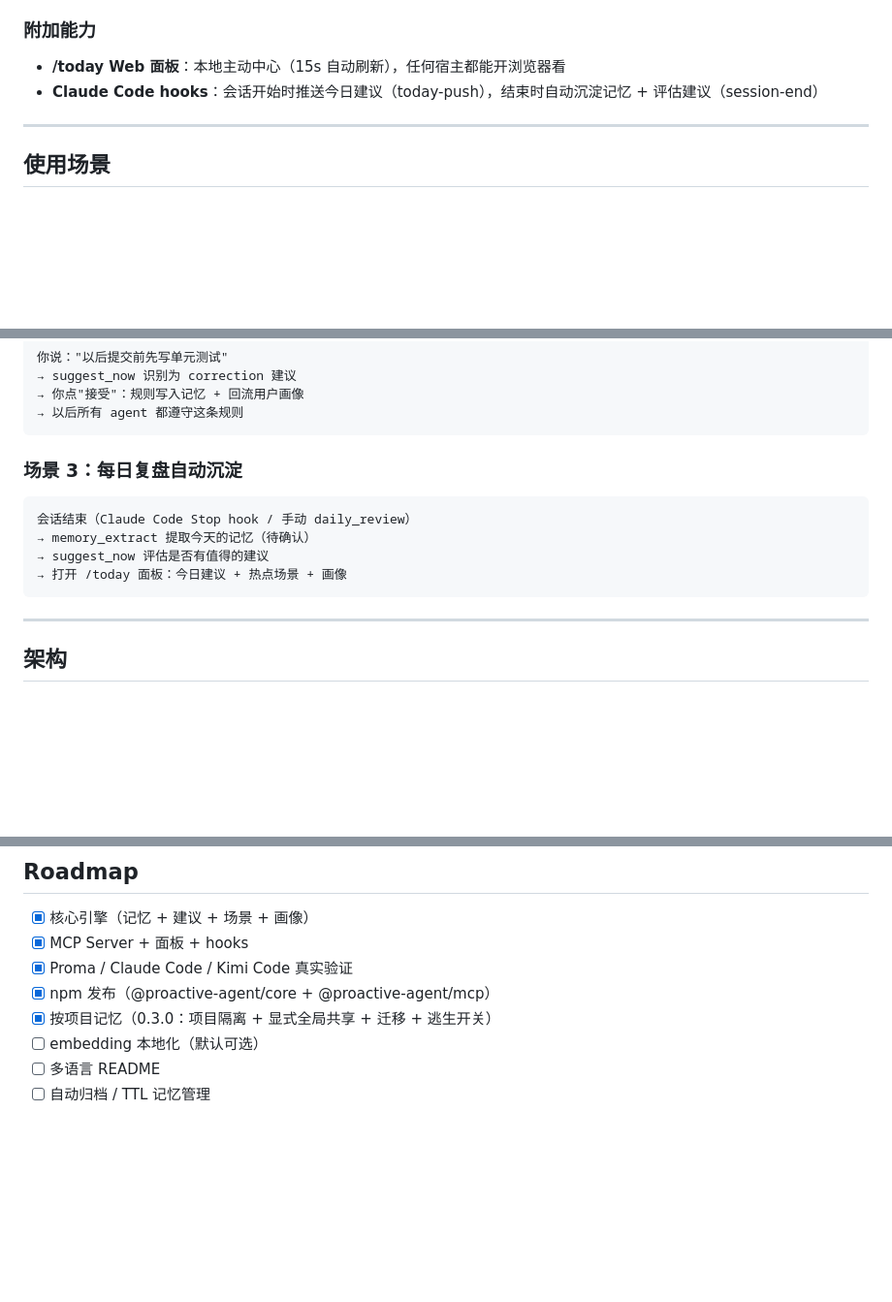
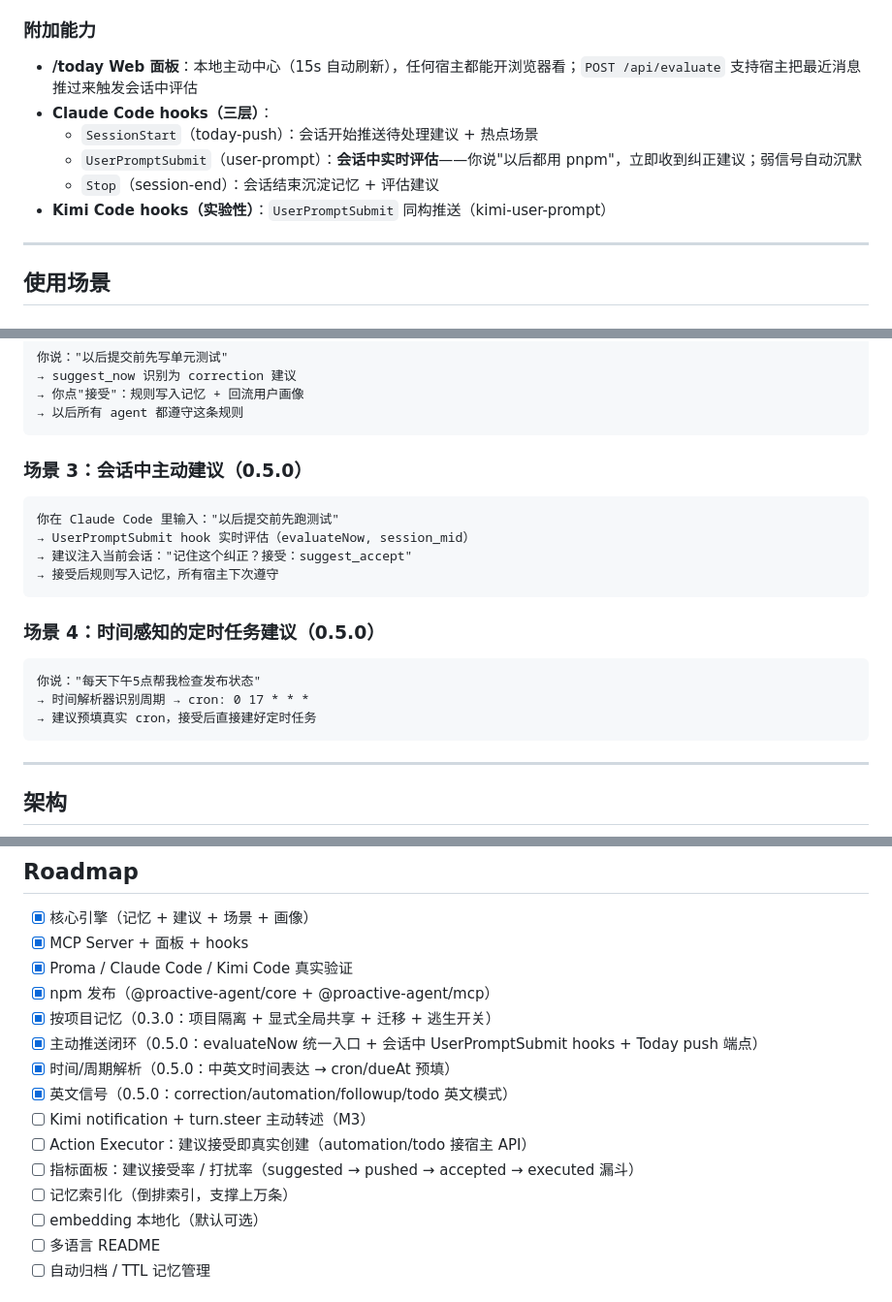
Before and after one commit to ConradLu2740/ProactiveAgent, a Markdown page: README.md, 3 parts joined by grey strips. Shown at 97% size. GitHub-like rendering; blank space fills up the shorter version.

Commit message:
docs: 0.5.0 changelog + README proactive push features
- CHANGELOG: 0.5.0 主动推送闭环批次（evaluateNow/hooks/时间解析/英文信号）
- README: hooks 三层能力 + 会话中建议场景 + 时间感知建议场景 + roadmap 更新

Made-with: Proma

````diff
--- a/README.md
+++ b/README.md
@@ -121,8 +121,12 @@ agent: 我偏好用 TypeScript 和 Bun
 
 ### 附加能力
 
-- **/today Web 面板**：本地主动中心（15s 自动刷新），任何宿主都能开浏览器看
-- **Claude Code hooks**：会话开始时推送今日建议（today-push），结束时自动沉淀记忆 + 评估建议（session-end）
+- **/today Web 面板**：本地主动中心（15s 自动刷新），任何宿主都能开浏览器看；`POST /api/evaluate` 支持宿主把最近消息推过来触发会话中评估
+- **Claude Code hooks（三层）**：
+  - `SessionStart`（today-push）：会话开始推送待处理建议 + 热点场景
+  - `UserPromptSubmit`（user-prompt）：**会话中实时评估**——你说"以后都用 pnpm"，立即收到纠正建议；弱信号自动沉默
+  - `Stop`（session-end）：会话结束沉淀记忆 + 评估建议
+- **Kimi Code hooks（实验性）**：`UserPromptSubmit` 同构推送（kimi-user-prompt）
 
 ---
 
@@ -142,12 +146,19 @@ agent: 我偏好用 TypeScript 和 Bun
 → 以后所有 agent 都遵守这条规则
 ```
 
-### 场景 3：每日复盘自动沉淀
+### 场景 3：会话中主动建议（0.5.0）
 ```
-会话结束（Claude Code Stop hook / 手动 daily_review）
-→ memory_extract 提取今天的记忆（待确认）
-→ suggest_now 评估是否有值得的建议
-→ 打开 /today 面板：今日建议 + 热点场景 + 画像
+你在 Claude Code 里输入："以后提交前先跑测试"
+→ UserPromptSubmit hook 实时评估（evaluateNow, session_mid）
+→ 建议注入当前会话："记住这个纠正？接受：suggest_accept"
+→ 接受后规则写入记忆，所有宿主下次遵守
+```
+
+### 场景 4：时间感知的定时任务建议（0.5.0）
+```
+你说："每天下午5点帮我检查发布状态"
+→ 时间解析器识别周期 → cron: 0 17 * * *
+→ 建议预填真实 cron，接受后直接建好定时任务
 ```
 
 ---
@@ -217,6 +228,13 @@ A：只有 `memory_extract` 的 LLM 模式会把**当前对话片段**发给你
 - [x] Proma / Claude Code / Kimi Code 真实验证
 - [x] npm 发布（@proactive-agent/core + @proactive-agent/mcp）
 - [x] 按项目记忆（0.3.0：项目隔离 + 显式全局共享 + 迁移 + 逃生开关）
+- [x] 主动推送闭环（0.5.0：evaluateNow 统一入口 + 会话中 UserPromptSubmit hooks + Today push 端点）
+- [x] 时间/周期解析（0.5.0：中英文时间表达 → cron/dueAt 预填）
+- [x] 英文信号（0.5.0：correction/automation/followup/todo 英文模式）
+- [ ] Kimi notification + turn.steer 主动转述（M3）
+- [ ] Action Executor：建议接受即真实创建（automation/todo 接宿主 API）
+- [ ] 指标面板：建议接受率 / 打扰率（suggested → pushed → accepted → executed 漏斗）
+- [ ] 记忆索引化（倒排索引，支撑上万条）
 - [ ] embedding 本地化（默认可选）
 - [ ] 多语言 README
 - [ ] 自动归档 / TTL 记忆管理
````
Also changed, not shown: CHANGELOG.md (+23 -0 lines).
